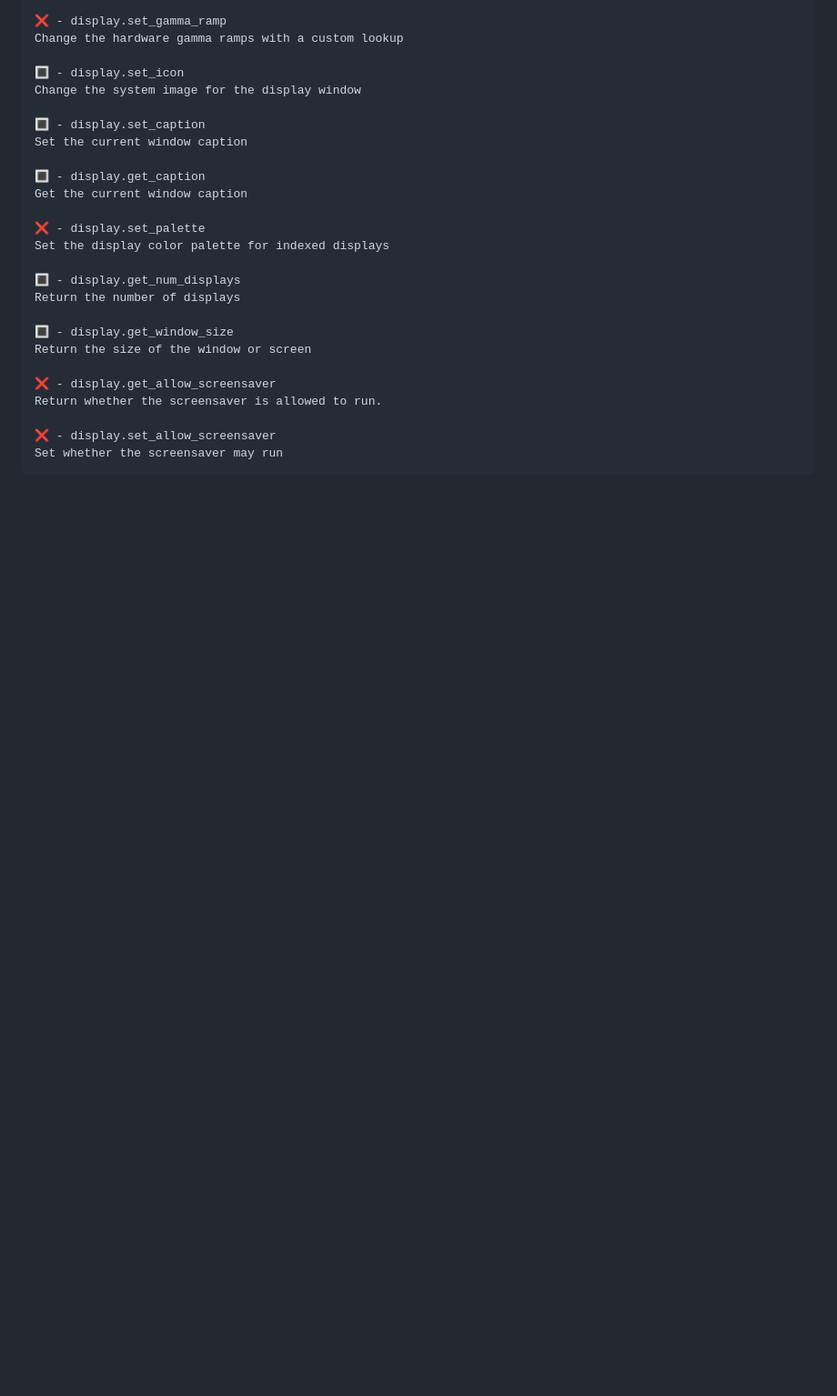
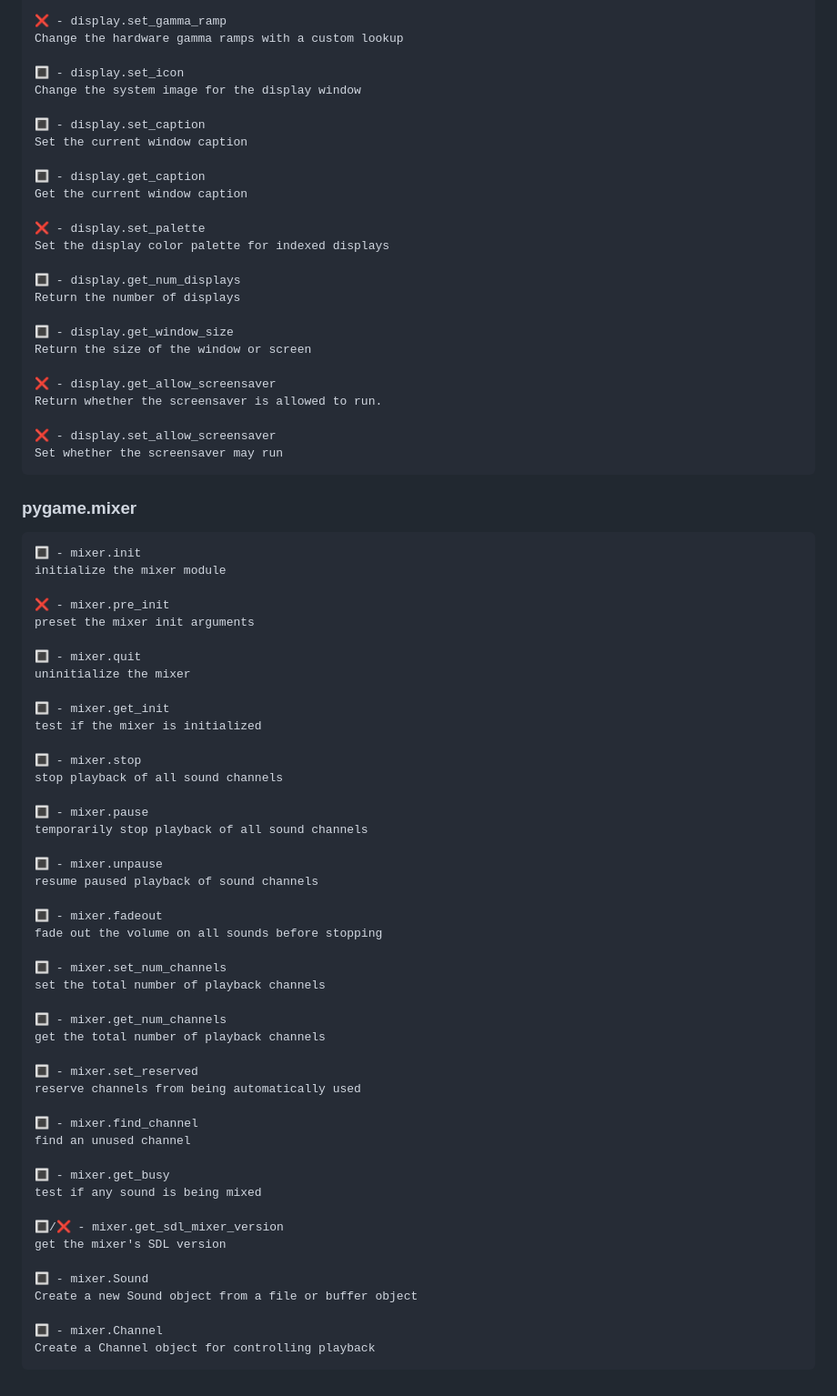
Before and after one commit to therealpyppy/jsGame, a Markdown page: readme.md, the part around the change. Shown at 91% size. GitHub-like rendering; blank space fills up the shorter version.

Commit message:
added docs for pygame.mixer

````diff
--- a/readme.md
+++ b/readme.md
@@ -261,3 +261,54 @@ Return whether the screensaver is allowed to run.
 ❌ - display.set_allow_screensaver
 Set whether the screensaver may run
 ```
+
+### pygame.mixer
+```
+🔳 - mixer.init
+initialize the mixer module
+
+❌ - mixer.pre_init
+preset the mixer init arguments
+
+🔳 - mixer.quit
+uninitialize the mixer
+
+🔳 - mixer.get_init
+test if the mixer is initialized
+
+🔳 - mixer.stop
+stop playback of all sound channels
+
+🔳 - mixer.pause
+temporarily stop playback of all sound channels
+
+🔳 - mixer.unpause
+resume paused playback of sound channels
+
+🔳 - mixer.fadeout
+fade out the volume on all sounds before stopping
+
+🔳 - mixer.set_num_channels
+set the total number of playback channels
+
+🔳 - mixer.get_num_channels
+get the total number of playback channels
+
+🔳 - mixer.set_reserved
+reserve channels from being automatically used
+
+🔳 - mixer.find_channel
+find an unused channel
+
+🔳 - mixer.get_busy
+test if any sound is being mixed
+
+🔳/❌ - mixer.get_sdl_mixer_version
+get the mixer's SDL version
+
+🔳 - mixer.Sound
+Create a new Sound object from a file or buffer object
+
+🔳 - mixer.Channel
+Create a Channel object for controlling playback
+```
````
